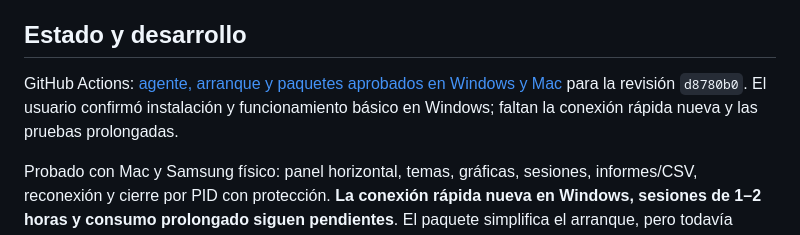
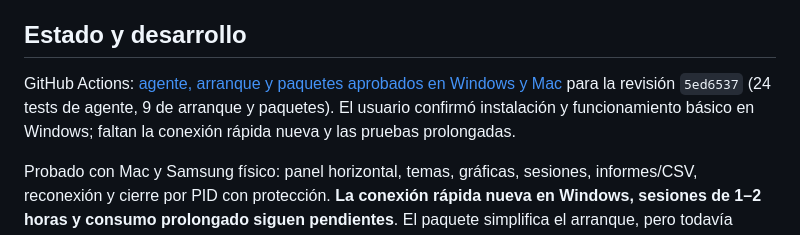
Before and after one commit to morpheomax/monitoreo_pc_movil, a Markdown page: README.md, the part around the change. Drawn GitHub-style.

```diff
--- a/README.md
+++ b/README.md
@@ -372,8 +372,8 @@ Se usa localhost por USB; Wi-Fi/QR/TLS todavía no están habilitados.
 
 ## Estado y desarrollo
 
-GitHub Actions: [agente, arranque y paquetes aprobados en Windows y Mac](https://github.com/morpheomax/monitoreo_Fitflow/actions/runs/39180195390)
-para la revisión `d8780b0`. El usuario confirmó instalación y funcionamiento básico en Windows; faltan la
+GitHub Actions: [agente, arranque y paquetes aprobados en Windows y Mac](https://github.com/morpheomax/monitoreo_Fitflow/actions/runs/39186437103)
+para la revisión `5ed6537` (24 tests de agente, 9 de arranque y paquetes). El usuario confirmó instalación y funcionamiento básico en Windows; faltan la
 conexión rápida nueva y las pruebas prolongadas.
 
 Probado con Mac y Samsung físico: panel horizontal, temas, gráficas, sesiones,
```
Also changed, not shown: .context/project-memory.md (+7 -0 lines), PROGRESS.md (+7 -0 lines).
